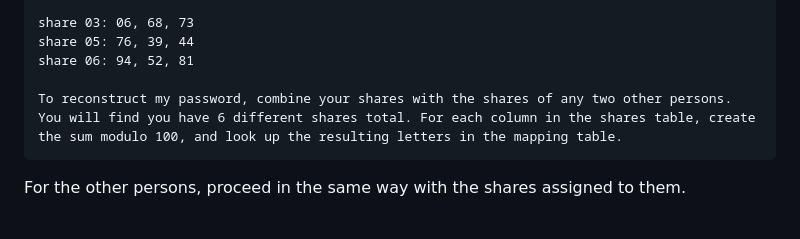
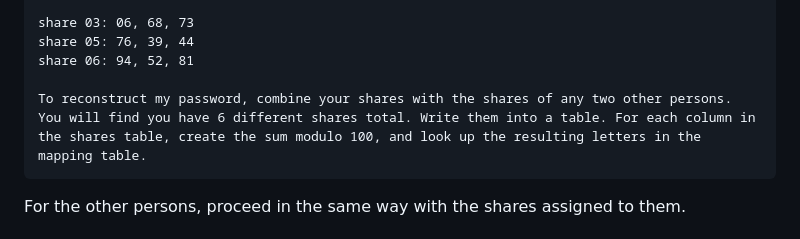
Before and after one commit to gdiet/secret-sharing, a Markdown page: README.md, the part around the change. Rendered like a GitHub page.

Commit message:
small clarification

````diff
--- a/README.md
+++ b/README.md
@@ -86,7 +86,7 @@ share 03: 06, 68, 73
 share 05: 76, 39, 44
 share 06: 94, 52, 81
 
-To reconstruct my password, combine your shares with the shares of any two other persons. You will find you have 6 different shares total. For each column in the shares table, create the sum modulo 100, and look up the resulting letters in the mapping table.
+To reconstruct my password, combine your shares with the shares of any two other persons. You will find you have 6 different shares total. Write them into a table. For each column in the shares table, create the sum modulo 100, and look up the resulting letters in the mapping table.
 ```
 
 For the other persons, proceed in the same way with the shares assigned to them.
````
